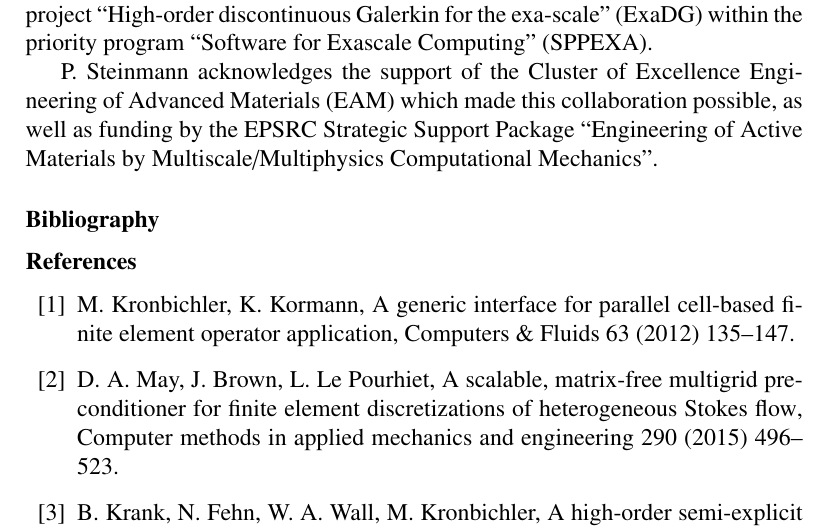
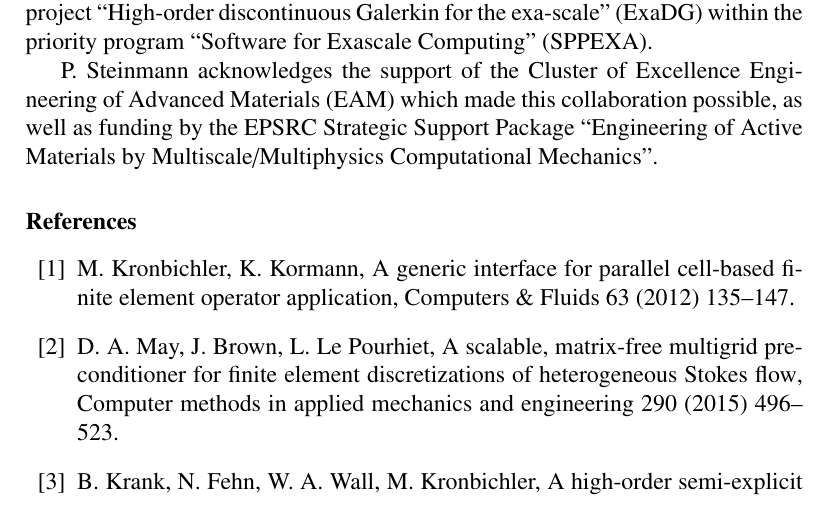
Before and after one commit to davydden/large-strain-matrix-free, a LaTeX document (doc/large_strain.tex): part of page 29 of 32, cut so that both start at the same text. Compiled offline with pdfLaTeX.

Commit message:
remove double Bibliography

```diff
--- a/doc/large_strain.tex
+++ b/doc/large_strain.tex
@@ -1204,7 +1204,7 @@ P.~Steinmann acknowledges the support of the Cluster of Excellence Engineering o
 \ifijnme
 \bibliographystyle{wileyj}
 \else
-\section*{Bibliography}
+%\section*{Bibliography}
 \bibliographystyle{elsarticle-num}
 \fi
 
```
